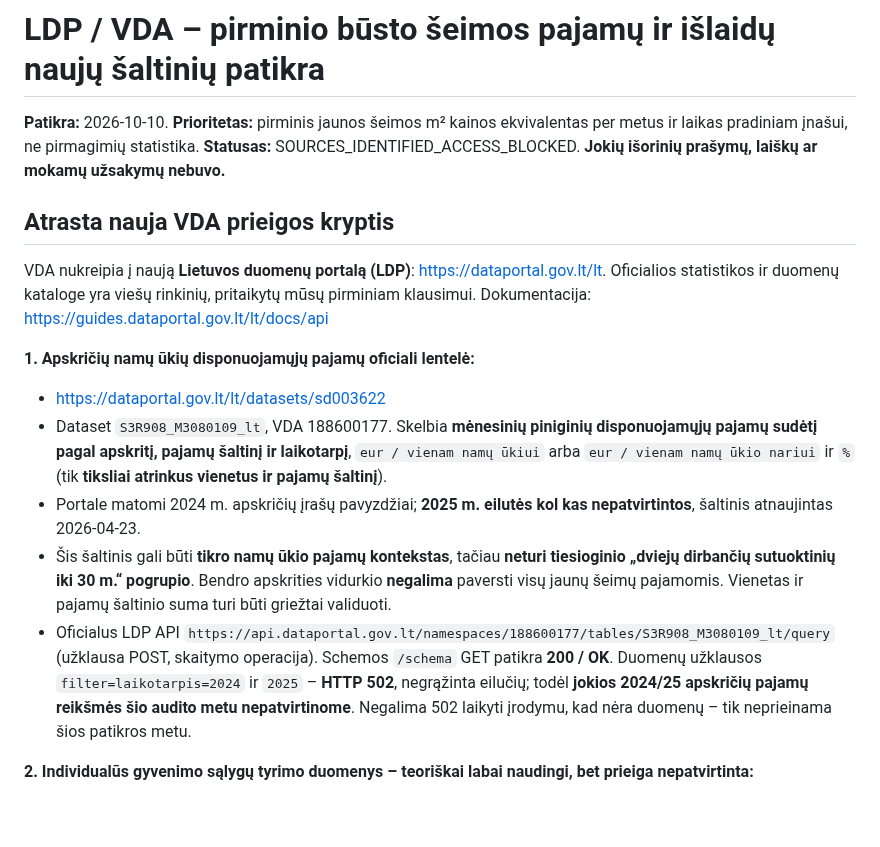
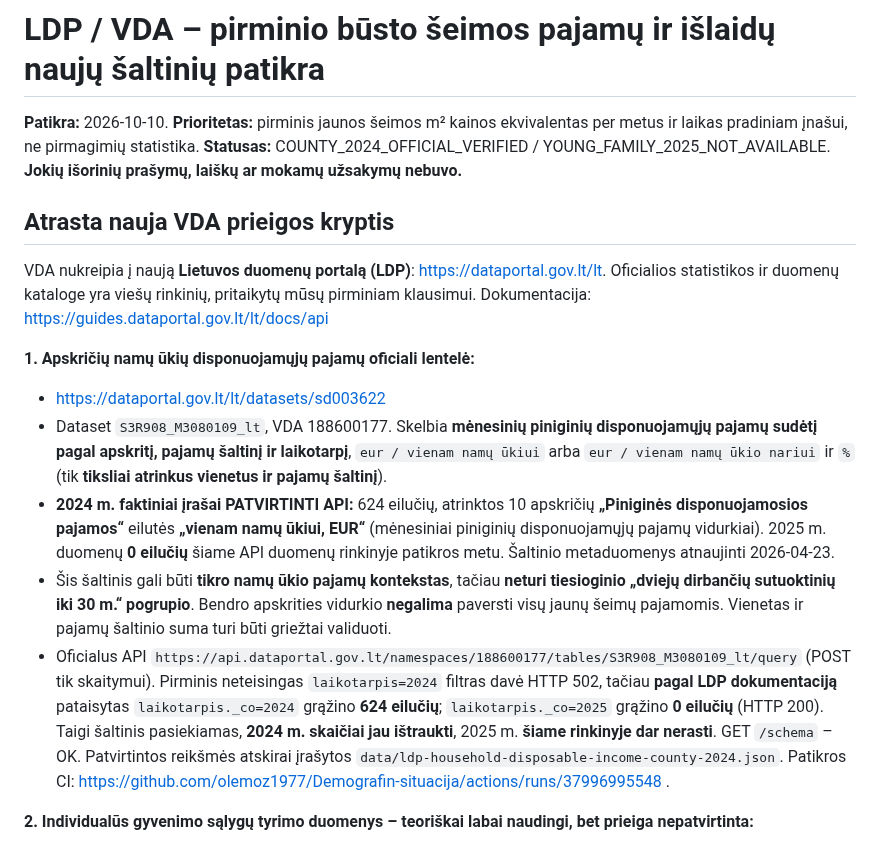
Before and after one commit to olemoz1977/Demografin-situacija, a Markdown page: research/ldp-young-household-income-source-audit-2026-10-10.md, the part around one of its changes. Rendered like a GitHub page; blank space fills up the shorter version.

```diff
--- a/research/ldp-young-household-income-source-audit-2026-10-10.md
+++ b/research/ldp-young-household-income-source-audit-2026-10-10.md
@@ -1,6 +1,6 @@
 # LDP / VDA – pirminio būsto šeimos pajamų ir išlaidų naujų šaltinių patikra
 
-**Patikra:** 2026-10-10. **Prioritetas:** pirminis jaunos šeimos m² kainos ekvivalentas per metus ir laikas pradiniam įnašui, ne pirmagimių statistika. **Statusas:** SOURCES_IDENTIFIED_ACCESS_BLOCKED. **Jokių išorinių prašymų, laiškų ar mokamų užsakymų nebuvo.**
+**Patikra:** 2026-10-10. **Prioritetas:** pirminis jaunos šeimos m² kainos ekvivalentas per metus ir laikas pradiniam įnašui, ne pirmagimių statistika. **Statusas:** COUNTY_2024_OFFICIAL_VERIFIED / YOUNG_FAMILY_2025_NOT_AVAILABLE. **Jokių išorinių prašymų, laiškų ar mokamų užsakymų nebuvo.**
 
 ## Atrasta nauja VDA prieigos kryptis
 
@@ -9,9 +9,9 @@ VDA nukreipia į naują **Lietuvos duomenų portalą (LDP)**: https://dataportal
 **1. Apskričių namų ūkių disponuojamųjų pajamų oficiali lentelė:**
 - https://dataportal.gov.lt/lt/datasets/sd003622
 - Dataset `S3R908_M3080109_lt`, VDA 188600177. Skelbia **mėnesinių piniginių disponuojamųjų pajamų sudėtį pagal apskritį, pajamų šaltinį ir laikotarpį**, `eur / vienam namų ūkiui` arba `eur / vienam namų ūkio nariui` ir `%` (tik **tiksliai atrinkus vienetus ir pajamų šaltinį**).
-- Portale matomi 2024 m. apskričių įrašų pavyzdžiai; **2025 m. eilutės kol kas nepatvirtintos**, šaltinis atnaujintas 2026-04-23.
+- **2024 m. faktiniai įrašai PATVIRTINTI API:** 624 eilučių, atrinktos 10 apskričių **„Piniginės disponuojamosios pajamos“** eilutės **„vienam namų ūkiui, EUR“** (mėnesiniai piniginių disponuojamųjų pajamų vidurkiai). 2025 m. duomenų **0 eilučių** šiame API duomenų rinkinyje patikros metu. Šaltinio metaduomenys atnaujinti 2026-04-23.
 - Šis šaltinis gali būti **tikro namų ūkio pajamų kontekstas**, tačiau **neturi tiesioginio „dviejų dirbančių sutuoktinių iki 30 m.“ pogrupio**. Bendro apskrities vidurkio **negalima** paversti visų jaunų šeimų pajamomis. Vienetas ir pajamų šaltinio suma turi būti griežtai validuoti.
-- Oficialus LDP API `https://api.dataportal.gov.lt/namespaces/188600177/tables/S3R908_M3080109_lt/query` (užklausa POST, skaitymo operacija). Schemos `/schema` GET patikra **200 / OK**. Duomenų užklausos `filter=laikotarpis=2024` ir `2025` – **HTTP 502**, negrąžinta eilučių; todėl **jokios 2024/25 apskričių pajamų reikšmės šio audito metu nepatvirtinome**. Negalima 502 laikyti įrodymu, kad nėra duomenų – tik neprieinama šios patikros metu.
+- Oficialus API `https://api.dataportal.gov.lt/namespaces/188600177/tables/S3R908_M3080109_lt/query` (POST tik skaitymui). Pirminis neteisingas `laikotarpis=2024` filtras davė HTTP 502, tačiau **pagal LDP dokumentaciją** pataisytas `laikotarpis._co=2024` grąžino **624 eilučių**; `laikotarpis._co=2025` grąžino **0 eilučių** (HTTP 200). Taigi šaltinis pasiekiamas, **2024 m. skaičiai jau ištraukti**, 2025 m. **šiame rinkinyje dar nerasti**. GET `/schema` – OK. Patvirtintos reikšmės atskirai įrašytos `data/ldp-household-disposable-income-county-2024.json`. Patikros CI: https://github.com/olemoz1977/Demografin-situacija/actions/runs/37996995548 .
 
 **2. Individualūs gyvenimo sąlygų tyrimo duomenys – teoriškai labai naudingi, bet prieiga nepatvirtinta:**
 - https://data.gov.lt/datasets/799/
```
Also changed, not shown: other parts of research/ldp-young-household-income-source-audit-2026-10-10.md (+24 -2 lines).
